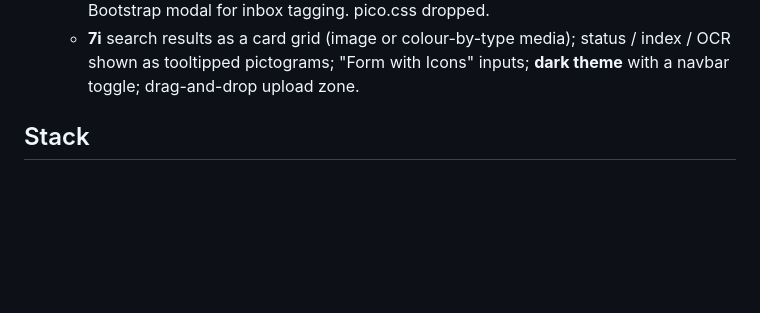
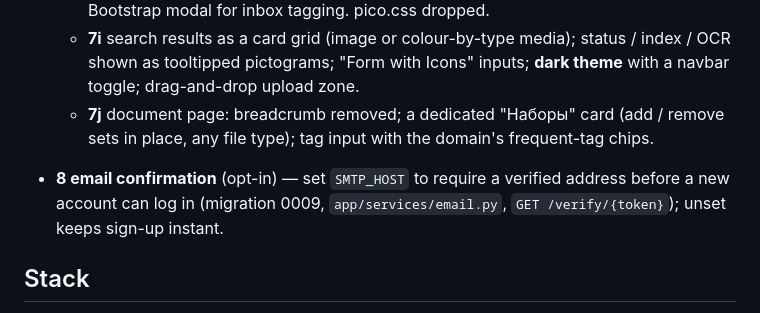
Before and after one commit to morphey83/docs_classifier, a Markdown page: README.md, the part around the change. Drawn GitHub-style; blank space fills up the shorter version.

Commit message:
Docs: email confirmation (phase 8) + document-page rework (7j)
Co-Authored-By: Claude Sonnet 5 <noreply@anthropic.com>

```diff
--- a/README.md
+++ b/README.md
@@ -96,6 +96,13 @@ Full design: [`docs/architecture.md`](docs/architecture.md).
     status / index / OCR shown as tooltipped pictograms; "Form with
     Icons" inputs; **dark theme** with a navbar toggle; drag-and-drop
     upload zone.
+  - **7j** document page: breadcrumb removed; a dedicated "Наборы" card
+    (add / remove sets in place, any file type); tag input with the
+    domain's frequent-tag chips.
+- **8 email confirmation** (opt-in) — set `SMTP_HOST` to require a
+  verified address before a new account can log in (migration 0009,
+  `app/services/email.py`, `GET /verify/{token}`); unset keeps sign-up
+  instant.
 
 ## Stack
 
```
Also changed, not shown: docs/architecture.md (+2 -0 lines).
